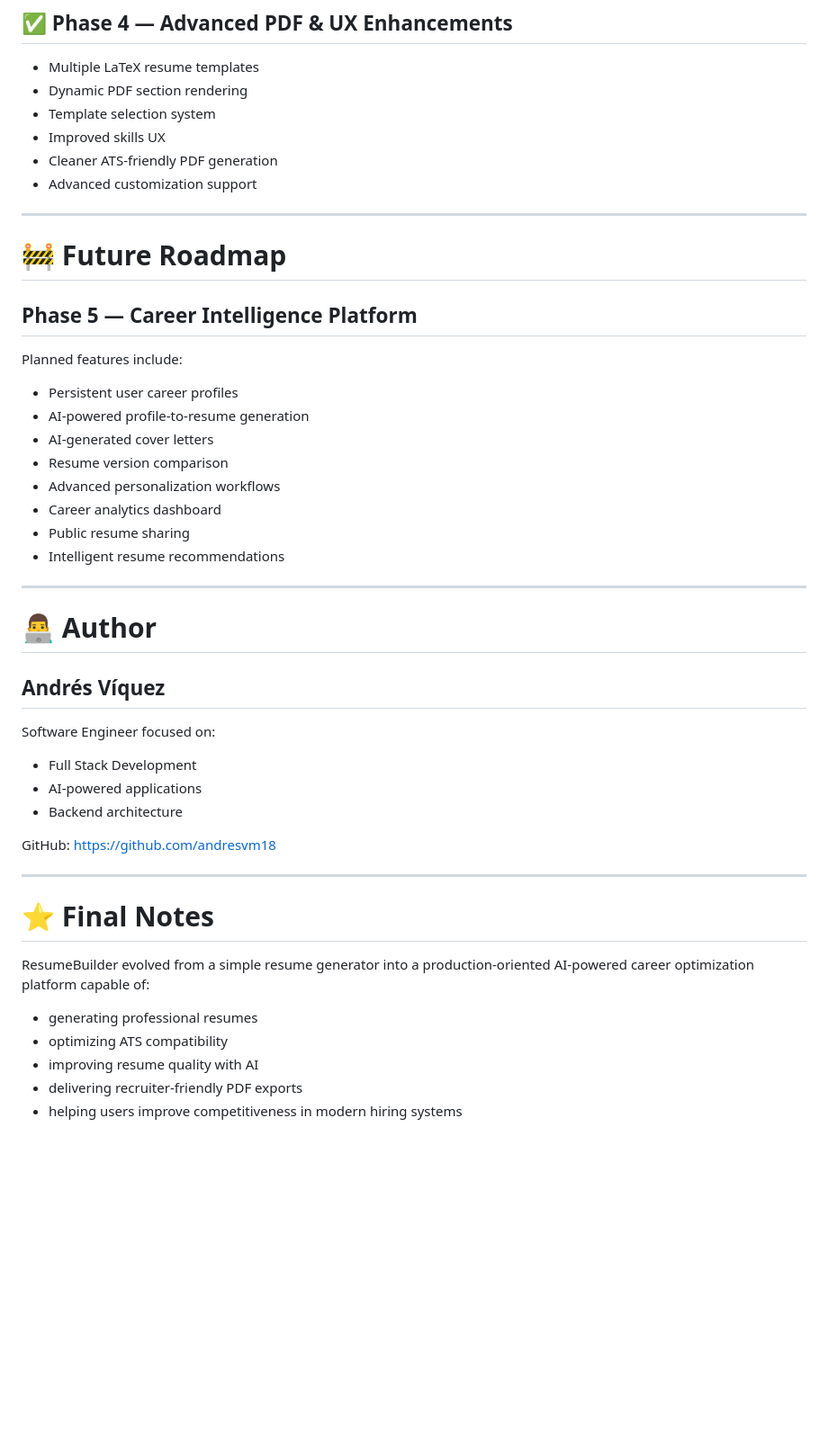
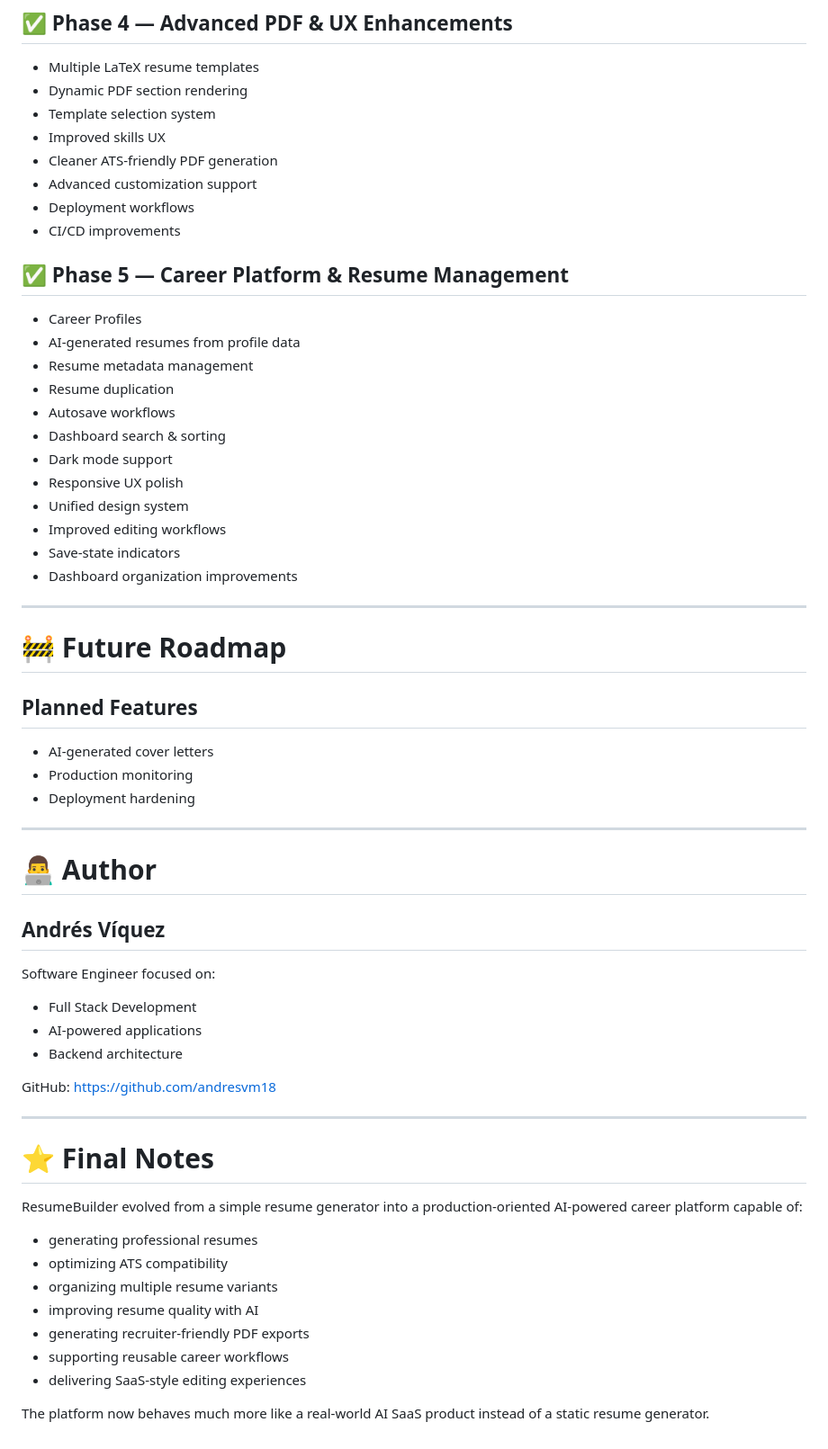
Before and after one commit to andresvm18/resume-builder, a Markdown page: README.md, the part around one of its changes. Shown at 90% size. Drawn GitHub-style; blank space fills up the shorter version.

```diff
--- a/README.md
+++ b/README.md
@@ -243,23 +312,32 @@ ResumeBuilder includes multiple security layers:
 - Improved skills UX
 - Cleaner ATS-friendly PDF generation
 - Advanced customization support
+- Deployment workflows
+- CI/CD improvements
+
+## ✅ Phase 5 — Career Platform & Resume Management
+- Career Profiles
+- AI-generated resumes from profile data
+- Resume metadata management
+- Resume duplication
+- Autosave workflows
+- Dashboard search & sorting
+- Dark mode support
+- Responsive UX polish
+- Unified design system
+- Improved editing workflows
+- Save-state indicators
+- Dashboard organization improvements
 
 ---
 
 # 🚧 Future Roadmap
 
-## Phase 5 — Career Intelligence Platform
+## Planned Features
 
-Planned features include:
-
-- Persistent user career profiles
-- AI-powered profile-to-resume generation
 - AI-generated cover letters
-- Resume version comparison
-- Advanced personalization workflows
-- Career analytics dashboard
-- Public resume sharing
-- Intelligent resume recommendations
+- Production monitoring
+- Deployment hardening
 
 ---
 
@@ -272,16 +350,21 @@ Software Engineer focused on:
 - AI-powered applications
 - Backend architecture
 
-GitHub: https://github.com/andresvm18
+GitHub:
+https://github.com/andresvm18
 
 ---
 
 # ⭐ Final Notes
 
-ResumeBuilder evolved from a simple resume generator into a production-oriented AI-powered career optimization platform capable of:
+ResumeBuilder evolved from a simple resume generator into a production-oriented AI-powered career platform capable of:
 
 - generating professional resumes
 - optimizing ATS compatibility
+- organizing multiple resume variants
 - improving resume quality with AI
-- delivering recruiter-friendly PDF exports
-- helping users improve competitiveness in modern hiring systems
+- generating recruiter-friendly PDF exports
+- supporting reusable career workflows
+- delivering SaaS-style editing experiences
+
+The platform now behaves much more like a real-world AI SaaS product instead of a static resume generator.
```
Also changed, not shown: other parts of README.md (+86 -17 lines), README_Phase5.md (+225 -113 lines).
